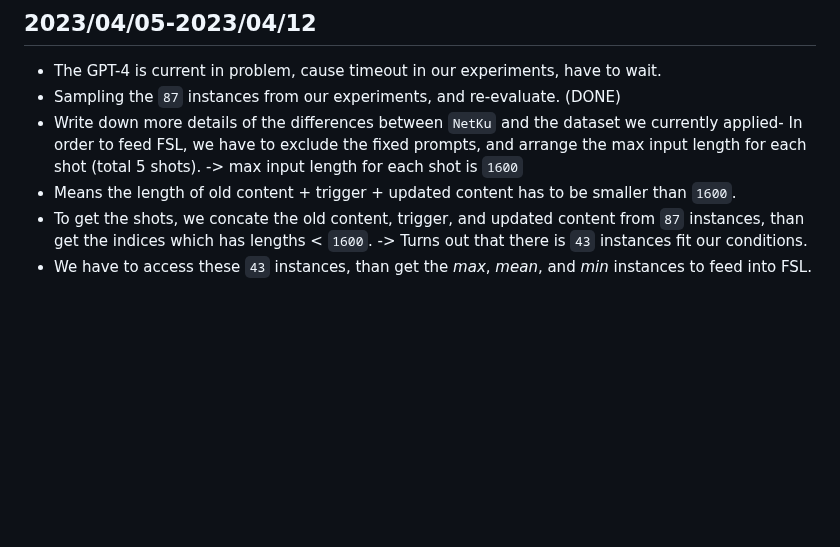
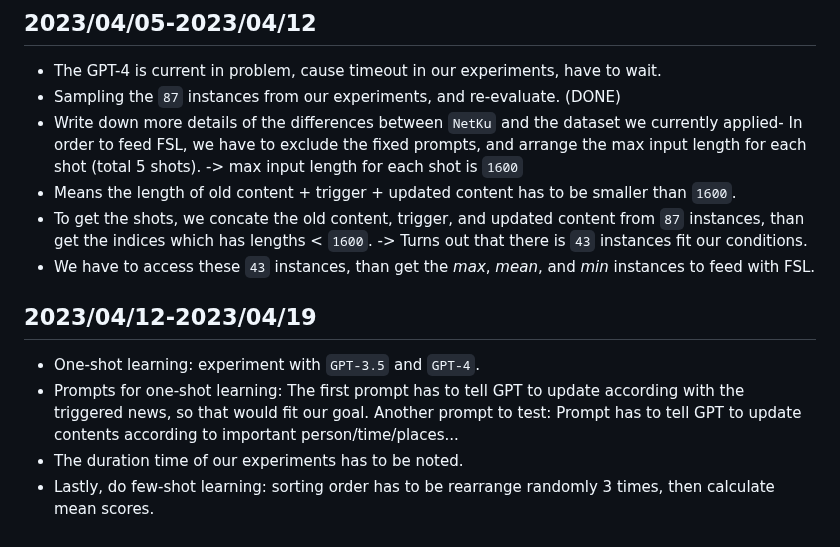
Before and after one commit to theQuert/Knowledge-Updating-System, a Markdown page: progress.md, the part around the change. Drawn GitHub-style; blank space fills up the shorter version.

Commit message:
Update comments from FloodFire and todo

```diff
--- a/progress.md
+++ b/progress.md
@@ -301,4 +301,10 @@ tokenizer.save_pretrained('../PRIMER_wcep/new')
 - Write down more details of the differences between `NetKu` and the dataset we currently applied- In order to feed FSL, we have to exclude the fixed prompts, and arrange the max input length for each shot (total 5 shots). -> max input length for each shot is `1600`
 - Means the length of old content + trigger + updated content has to be smaller than `1600`.
 - To get the shots, we concate the old content, trigger, and updated content from `87` instances, than get the indices which has lengths < `1600`. -> Turns out that there is `43` instances fit our conditions.
-- We have to access these `43` instances, than get the *max*, *mean*, and *min* instances to feed into FSL.
+- We have to access these `43` instances, than get the *max*, *mean*, and *min* instances to feed with FSL.
+
+## 2023/04/12-2023/04/19
+- One-shot learning: experiment with `GPT-3.5` and `GPT-4`.
+- Prompts for one-shot learning: The first prompt has to tell GPT to update according with the triggered news, so that would fit our goal. Another prompt to test: Prompt has to tell GPT to update contents according to important person/time/places...
+- The duration time of our experiments has to be noted.
+- Lastly, do few-shot learning: sorting order has to be rearrange randomly 3 times, then calculate mean scores.
```
